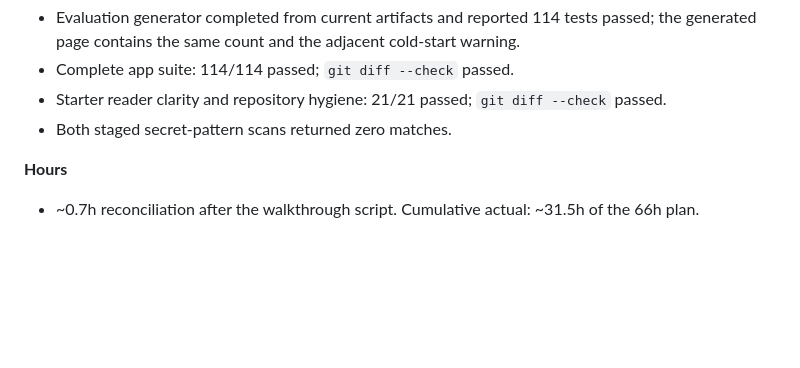
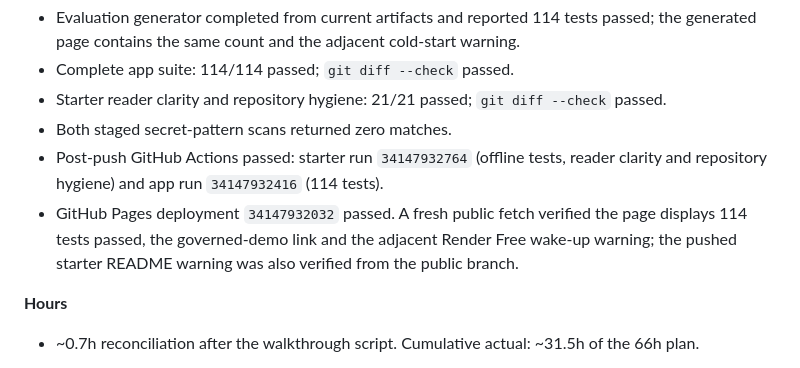
Before and after one commit to beyondalgorithms2026-source/RAG_ENTERPRISE_LANGGRAPH_APP, a Markdown page: BUILD_LOG.md, the part around the change. GitHub-like rendering; blank space fills up the shorter version.

Commit message:
Record D11 publication verification

```diff
--- a/BUILD_LOG.md
+++ b/BUILD_LOG.md
@@ -876,6 +876,11 @@ That is D3, not a D2 failure.
 - Complete app suite: 114/114 passed; `git diff --check` passed.
 - Starter reader clarity and repository hygiene: 21/21 passed; `git diff --check` passed.
 - Both staged secret-pattern scans returned zero matches.
+- Post-push GitHub Actions passed: starter run `34147932764` (offline tests, reader
+  clarity and repository hygiene) and app run `34147932416` (114 tests).
+- GitHub Pages deployment `34147932032` passed. A fresh public fetch verified the page
+  displays 114 tests passed, the governed-demo link and the adjacent Render Free wake-up
+  warning; the pushed starter README warning was also verified from the public branch.
 
 **Hours**
 
```
